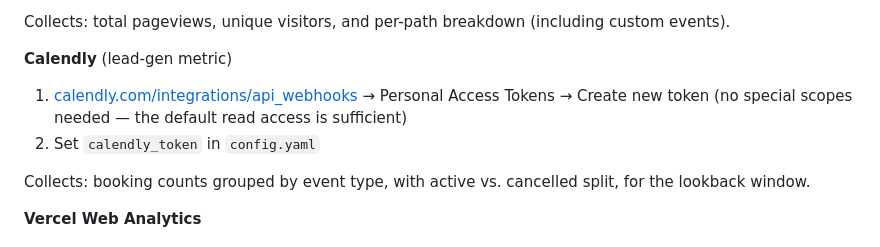
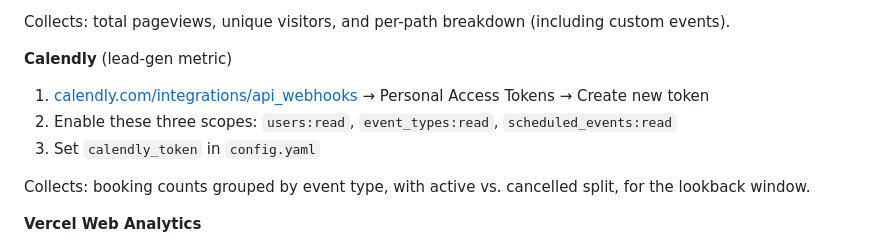
Before and after one commit to catehstn/social-brain, a Markdown page: README.md, the part around the change. GitHub-like rendering.

Commit message:
Fix Calendly README: document all three required scopes
users:read, event_types:read, and scheduled_events:read are all needed.

Co-Authored-By: Claude Sonnet 4.6 <noreply@anthropic.com>

```diff
--- a/README.md
+++ b/README.md
@@ -96,8 +96,9 @@ To track custom events (e.g. quiz results), call `window.goatcounter.count()` wi
 Collects: total pageviews, unique visitors, and per-path breakdown (including custom events).
 
 **Calendly** (lead-gen metric)
-1. [calendly.com/integrations/api_webhooks](https://calendly.com/integrations/api_webhooks) → Personal Access Tokens → Create new token (no special scopes needed — the default read access is sufficient)
-2. Set `calendly_token` in `config.yaml`
+1. [calendly.com/integrations/api_webhooks](https://calendly.com/integrations/api_webhooks) → Personal Access Tokens → Create new token
+2. Enable these three scopes: `users:read`, `event_types:read`, `scheduled_events:read`
+3. Set `calendly_token` in `config.yaml`
 
 Collects: booking counts grouped by event type, with active vs. cancelled split, for the lookback window.
 
```
